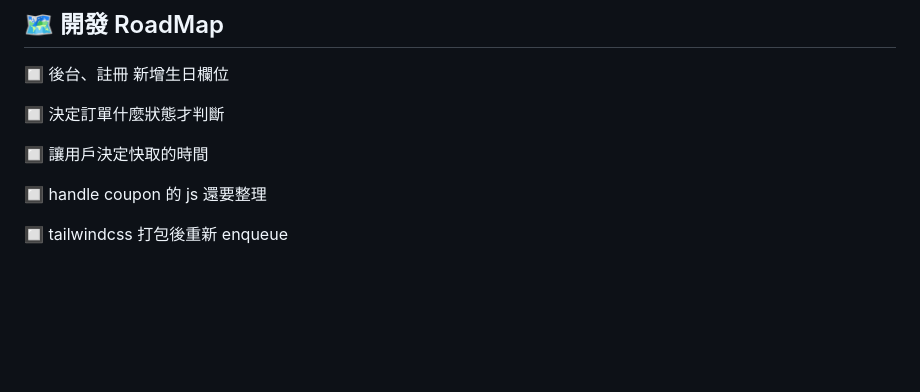
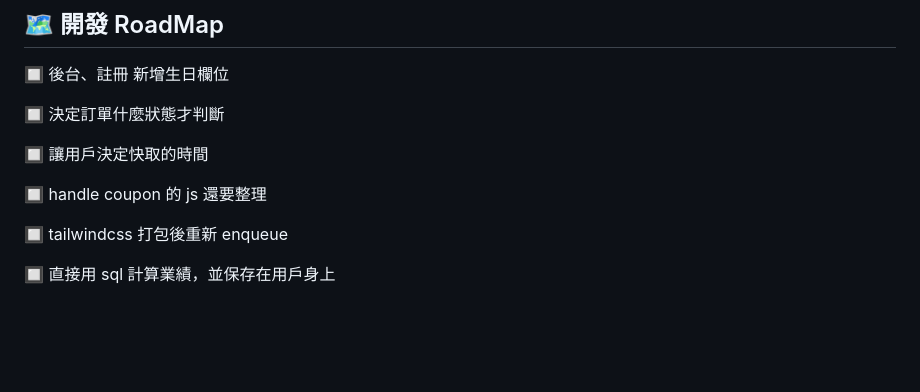
Before and after one commit to j7-dev/wp-power-membership, a Markdown page: README.md, the part around the change. Rendered like a GitHub page; blank space fills up the shorter version.

Commit message:
chore: modify readme

```diff
--- a/README.md
+++ b/README.md
@@ -94,6 +94,7 @@
 
 🔲 tailwindcss 打包後重新 enqueue
 
+🔲 直接用 sql 計算業績，並保存在用戶身上
 
 
 <br><br><br>
```
